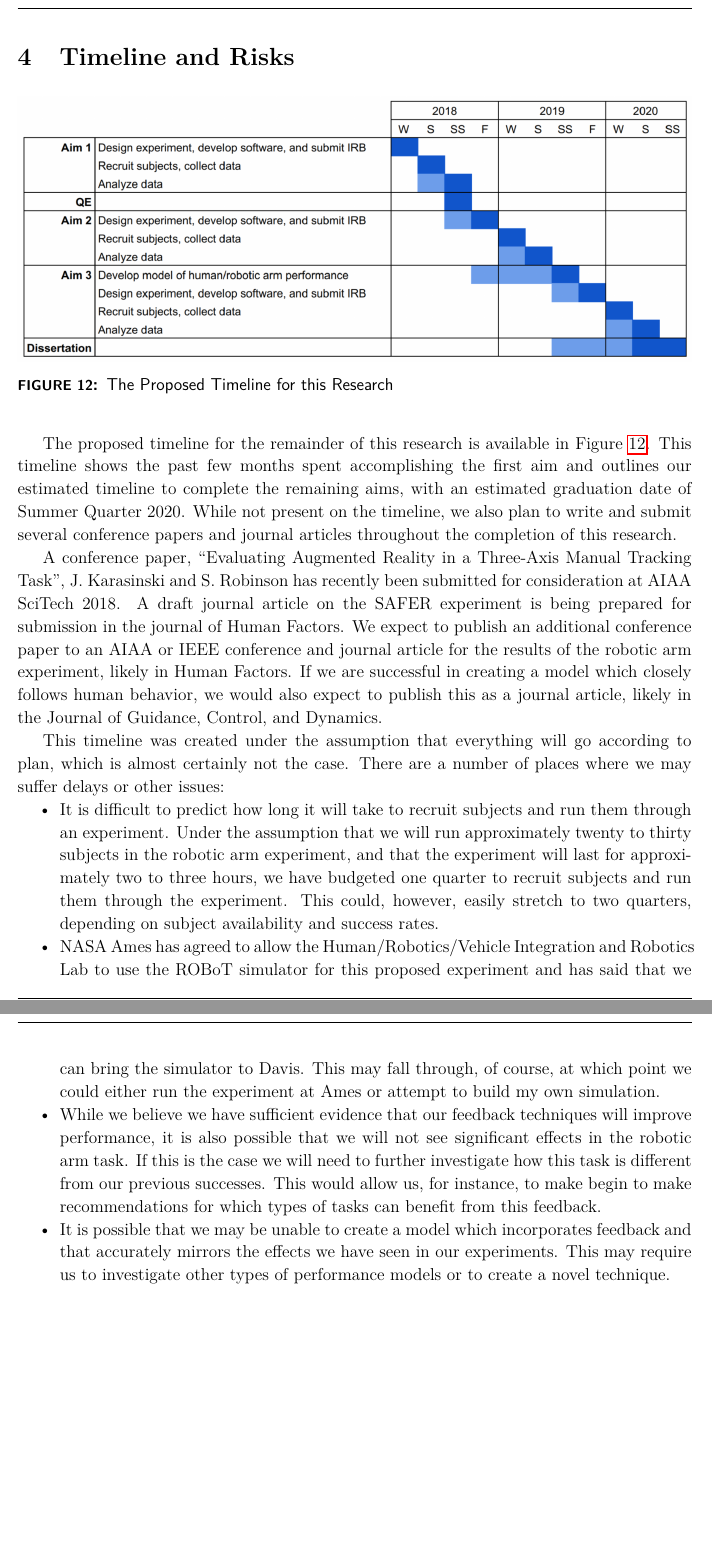
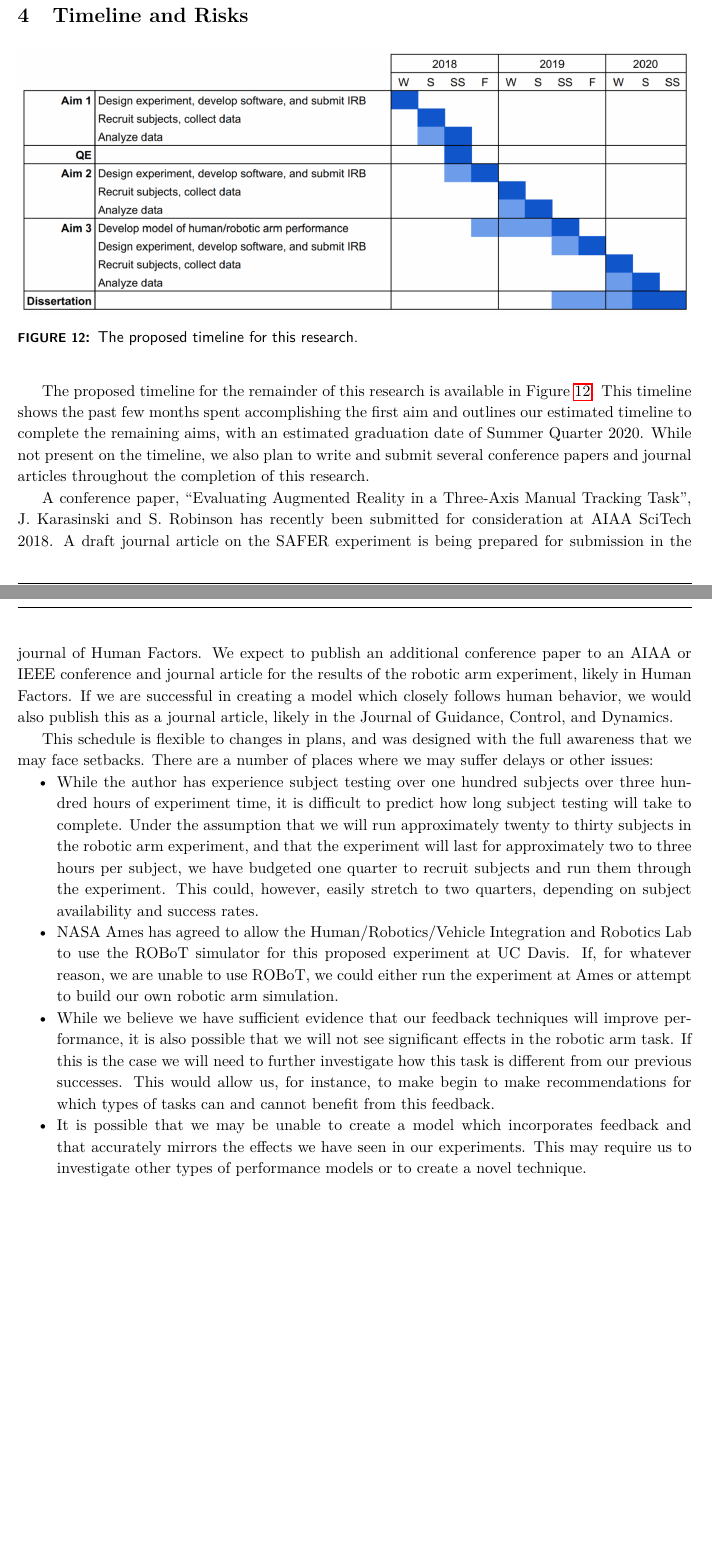
Before and after one commit to karasinski/QualifyingExamination, a LaTeX document (proposal/main.tex, which reads proposal/pages/risks.tex): two parts of pages 25 and 26 of 27 before the commit and two parts of pages 22 and 23 of 24 after it, joined at a grey line, cut so that both start at the same text, the shorter picture padded with empty space. Compiled offline with pdfLaTeX.

Commit message:
finished my qualifying examination proposal

```diff
--- a/proposal/main.tex
+++ b/proposal/main.tex
@@ -1,5 +1,5 @@
 %!TEX program = xelatex
-\documentclass[12pt]{article}
+\documentclass[11pt]{article}
 % --importing files packages
 \usepackage[subpreambles=true]{standalone}
 \usepackage{pdfpages}
@@ -20,3 +20,5 @@
 \tableofcontents
 \newpage \pagenumbering{arabic} \setcounter{page}{1}
 \import{pages/}{problem}
+\vspace{1em}
+% \newpage
@@ -24,7 +25,9 @@
 \import{pages/}{background}
-\newpage
+\vspace{1em}
+% \newpage
 \import{pages/}{proposedresearch}
-\newpage
+\vspace{1em}
+% \newpage
 \import{pages/}{risks}
 
 \newpage
--- a/proposal/pages/risks.tex
+++ b/proposal/pages/risks.tex
@@ -19,19 +19,22 @@ While not present on the timeline, we also plan to write and submit several conf
 A conference paper, ``Evaluating Augmented Reality in a Three-Axis Manual Tracking Task'', J. Karasinski and S. Robinson has recently been submitted for consideration at AIAA SciTech 2018.
 A draft journal article on the SAFER experiment is being prepared for submission in the journal of Human Factors.
 We expect to publish an additional conference paper to an AIAA or IEEE conference and journal article for the results of the robotic arm experiment, likely in Human Factors.
-If we are successful in creating a model which closely follows human behavior, we would also expect to publish this as a journal article, likely in the Journal of Guidance, Control, and Dynamics.
+If we are successful in creating a model which closely follows human behavior, we would also publish this as a journal article, likely in the Journal of Guidance, Control, and Dynamics.
 
-This timeline was created under the assumption that everything will go according to plan, which is almost certainly not the case.
+% This timeline was created under the assumption that everything will go according to plan, which is almost certainly not the case.
+This schedule is flexible to changes in plans, and was designed with the full awareness that we may face setbacks.
 There are a number of places where we may suffer delays or other issues:
 \begin{itemize}
-\item It is difficult to predict how long it will take to recruit subjects and run them through an experiment.
-Under the assumption that we will run approximately twenty to thirty subjects in the robotic arm experiment, and that the experiment will last for approximately two to three hours, we have budgeted one quarter to recruit subjects and run them through the experiment.
+\item%
+% It is difficult to predict how long it will take to recruit subjects and run them through an experiment.
+While the author has experience subject testing over one hundred subjects over three hundred hours of experiment time, it is difficult to predict how long subject testing will take to complete.
+Under the assumption that we will run approximately twenty to thirty subjects in the robotic arm experiment, and that the experiment will last for approximately two to three hours per subject, we have budgeted one quarter to recruit subjects and run them through the experiment.
 This could, however, easily stretch to two quarters, depending on subject availability and success rates.
-\item NASA Ames has agreed to allow the Human/Robotics/Vehicle Integration and Robotics Lab to use the ROBoT simulator for this proposed experiment and has said that we can bring the simulator to Davis.
-This may fall through, of course, at which point we could either run the experiment at Ames or attempt to build my own simulation.
+\item NASA Ames has agreed to allow the Human/Robotics/Vehicle Integration and Robotics Lab to use the ROBoT simulator for this proposed experiment at UC Davis.
+If, for whatever reason, we are unable to use ROBoT, we could either run the experiment at Ames or attempt to build our own robotic arm simulation.
 \item While we believe we have sufficient evidence that our feedback techniques will improve performance, it is also possible that we will not see significant effects in the robotic arm task.
 If this is the case we will need to further investigate how this task is different from our previous successes.
-This would allow us, for instance, to make begin to make recommendations for which types of tasks can benefit from this feedback.
+This would allow us, for instance, to make begin to make recommendations for which types of tasks can and cannot benefit from this feedback.
 \item It is possible that we may be unable to create a model which incorporates feedback and that accurately mirrors the effects we have seen in our experiments. This may require us to investigate other types of performance models or to create a novel technique.
 \end{itemize}
 
```
Also changed, not shown: proposal/pages/background.tex (+3 -3 lines), proposal/pages/problem.tex (+1 -0 lines), proposal/pages/proposedresearch.tex (+2 -2 lines), proposal/main.tex (3 more changed lines), proposal/pages/risks.tex (2 more changed lines).
